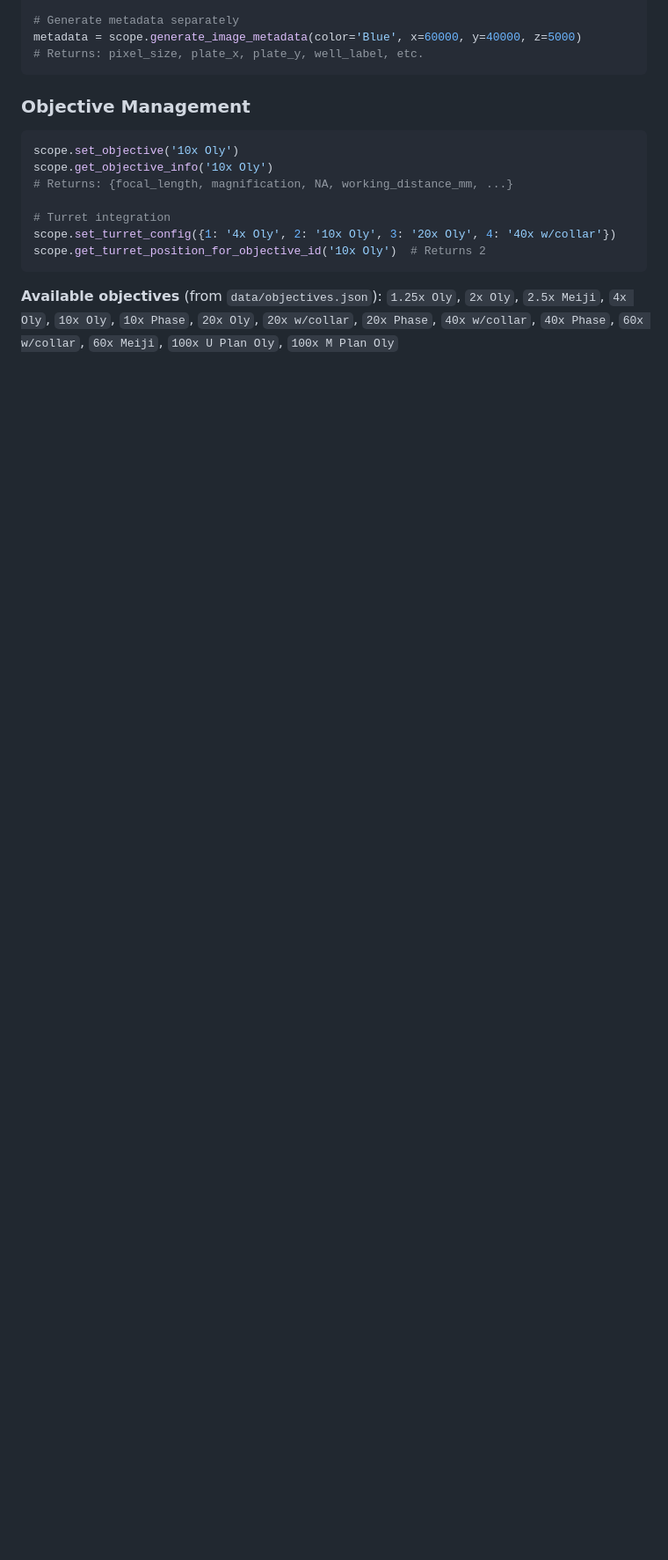
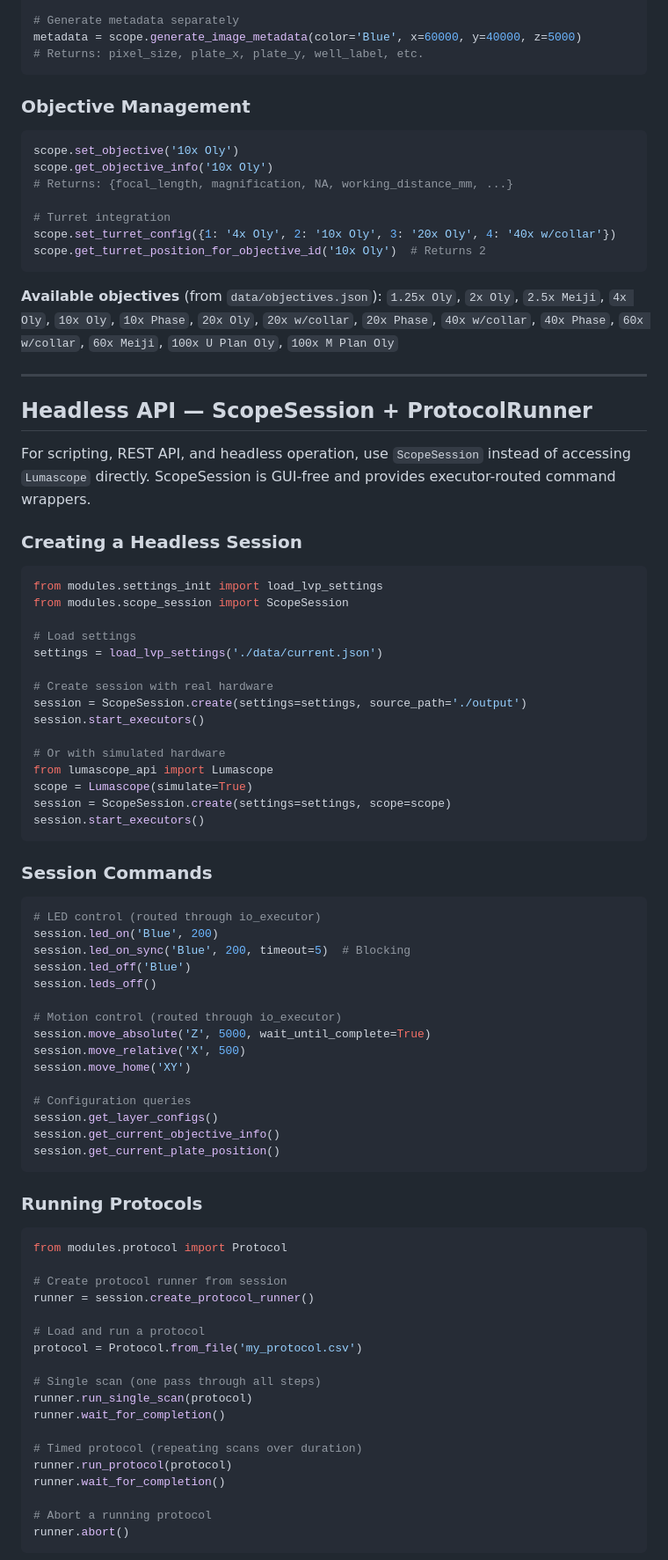
Before and after one commit to EtalumaSupport/LumaViewPro, a Markdown page: docs/LumascopeSkills.md, the part around one of its changes. Shown at 88% size. Rendered like a GitHub page; blank space fills up the shorter version.

````diff
--- a/docs/LumascopeSkills.md
+++ b/docs/LumascopeSkills.md
@@ -236,3 +252,72 @@ scope.get_turret_position_for_objective_id('10x Oly')  # Returns 2
 **Available objectives** (from `data/objectives.json`):
 `1.25x Oly`, `2x Oly`, `2.5x Meiji`, `4x Oly`, `10x Oly`, `10x Phase`, `20x Oly`, `20x w/collar`, `20x Phase`, `40x w/collar`, `40x Phase`, `60x w/collar`, `60x Meiji`, `100x U Plan Oly`, `100x M Plan Oly`
 
+---
+
+## Headless API — ScopeSession + ProtocolRunner
+
+For scripting, REST API, and headless operation, use `ScopeSession` instead of accessing `Lumascope` directly. ScopeSession is GUI-free and provides executor-routed command wrappers.
+
+### Creating a Headless Session
+
+```python
+from modules.settings_init import load_lvp_settings
+from modules.scope_session import ScopeSession
+
+# Load settings
+settings = load_lvp_settings('./data/current.json')
+
+# Create session with real hardware
+session = ScopeSession.create(settings=settings, source_path='./output')
+session.start_executors()
+
+# Or with simulated hardware
+from lumascope_api import Lumascope
+scope = Lumascope(simulate=True)
+session = ScopeSession.create(settings=settings, scope=scope)
+session.start_executors()
+```
+
+### Session Commands
+
+```python
+# LED control (routed through io_executor)
+session.led_on('Blue', 200)
+session.led_on_sync('Blue', 200, timeout=5)  # Blocking
+session.led_off('Blue')
+session.leds_off()
+
+# Motion control (routed through io_executor)
+session.move_absolute('Z', 5000, wait_until_complete=True)
+session.move_relative('X', 500)
+session.move_home('XY')
+
+# Configuration queries
+session.get_layer_configs()
+session.get_current_objective_info()
+session.get_current_plate_position()
+```
+
+### Running Protocols
+
+```python
+from modules.protocol import Protocol
+
+# Create protocol runner from session
+runner = session.create_protocol_runner()
+
+# Load and run a protocol
+protocol = Protocol.from_file('my_protocol.csv')
+
+# Single scan (one pass through all steps)
+runner.run_single_scan(protocol)
+runner.wait_for_completion()
+
+# Timed protocol (repeating scans over duration)
+runner.run_protocol(protocol)
+runner.wait_for_completion()
+
+# Abort a running protocol
+runner.abort()
+```
+
````
Also changed, not shown: other parts of docs/LumascopeSkills.md (+62 -22 lines).
